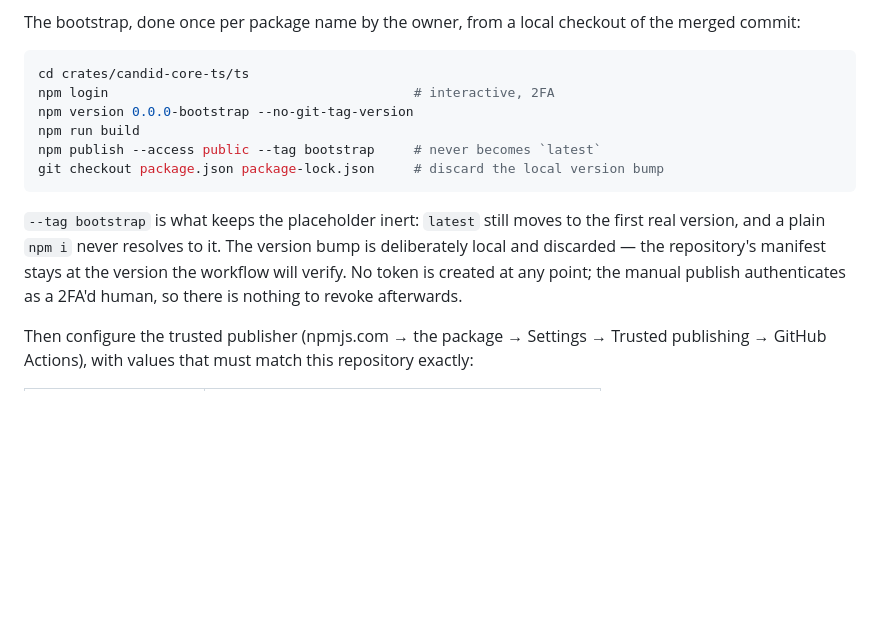
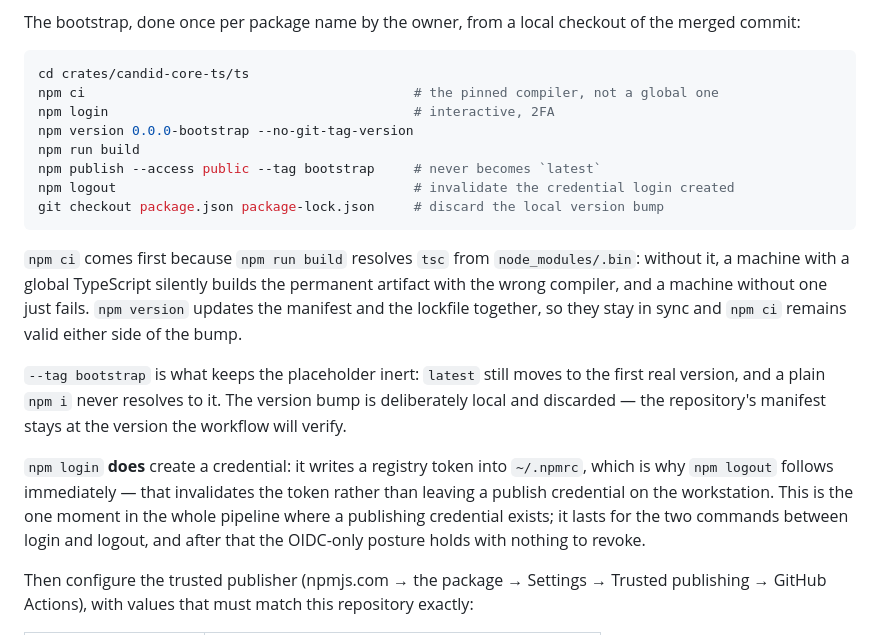
Before and after one commit to b3hr4d/candid-core, a Markdown page: docs/releasing.md, the part around the change. Rendered like a GitHub page; blank space fills up the shorter version.

Commit message:
Address review: install before building, revoke the login credential
Both PR #124 findings are correct.

npm run build resolves tsc from node_modules/.bin, so without npm ci
first the permanent bootstrap artifact is built by whatever global
TypeScript happens to be installed - the reviewer reproduced exactly
that, getting 6.0.3 instead of the lockfile's 7.0.2 - or the build
fails outright on a machine with no global tsc. npm ci now leads the
sequence, with a note that npm version keeps the manifest and lockfile
in sync so the install stays valid either side of the bump.

And the claim that no token is created was simply wrong: npm login
writes a registry token into ~/.npmrc. npm logout now follows the
publish, and the text says plainly that this is the one moment a
publishing credential exists and how long it lives.

References #106.

Co-Authored-By: Claude Fable 5 <noreply@anthropic.com>

````diff
--- a/docs/releasing.md
+++ b/docs/releasing.md
@@ -391,19 +391,33 @@ checkout of the merged commit:
 
 ```bash
 cd crates/candid-core-ts/ts
+npm ci                                          # the pinned compiler, not a global one
 npm login                                       # interactive, 2FA
 npm version 0.0.0-bootstrap --no-git-tag-version
 npm run build
 npm publish --access public --tag bootstrap     # never becomes `latest`
+npm logout                                      # invalidate the credential login created
 git checkout package.json package-lock.json     # discard the local version bump
 ```
+
+`npm ci` comes first because `npm run build` resolves `tsc` from
+`node_modules/.bin`: without it, a machine with a global TypeScript silently
+builds the permanent artifact with the wrong compiler, and a machine without
+one just fails. `npm version` updates the manifest and the lockfile
+together, so they stay in sync and `npm ci` remains valid either side of the
+bump.
 
 `--tag bootstrap` is what keeps the placeholder inert: `latest` still moves
 to the first real version, and a plain `npm i` never resolves to it. The
 version bump is deliberately local and discarded — the repository's manifest
-stays at the version the workflow will verify. No token is created at any
-point; the manual publish authenticates as a 2FA'd human, so there is
-nothing to revoke afterwards.
+stays at the version the workflow will verify.
+
+`npm login` **does** create a credential: it writes a registry token into
+`~/.npmrc`, which is why `npm logout` follows immediately — that invalidates
+the token rather than leaving a publish credential on the workstation. This
+is the one moment in the whole pipeline where a publishing credential
+exists; it lasts for the two commands between login and logout, and after
+that the OIDC-only posture holds with nothing to revoke.
 
 Then configure the trusted publisher (npmjs.com → the package → Settings →
 Trusted publishing → GitHub Actions), with values that must match this
````
